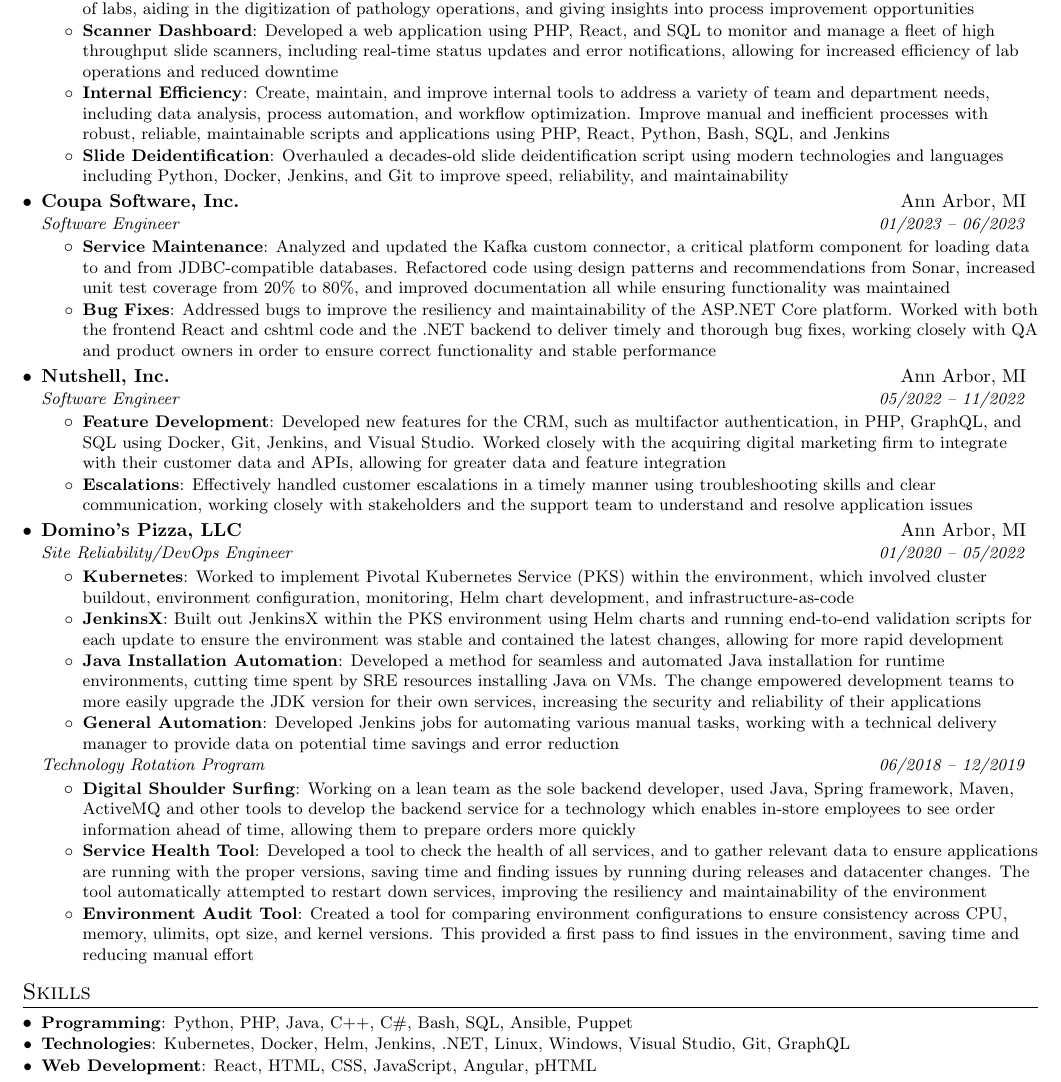
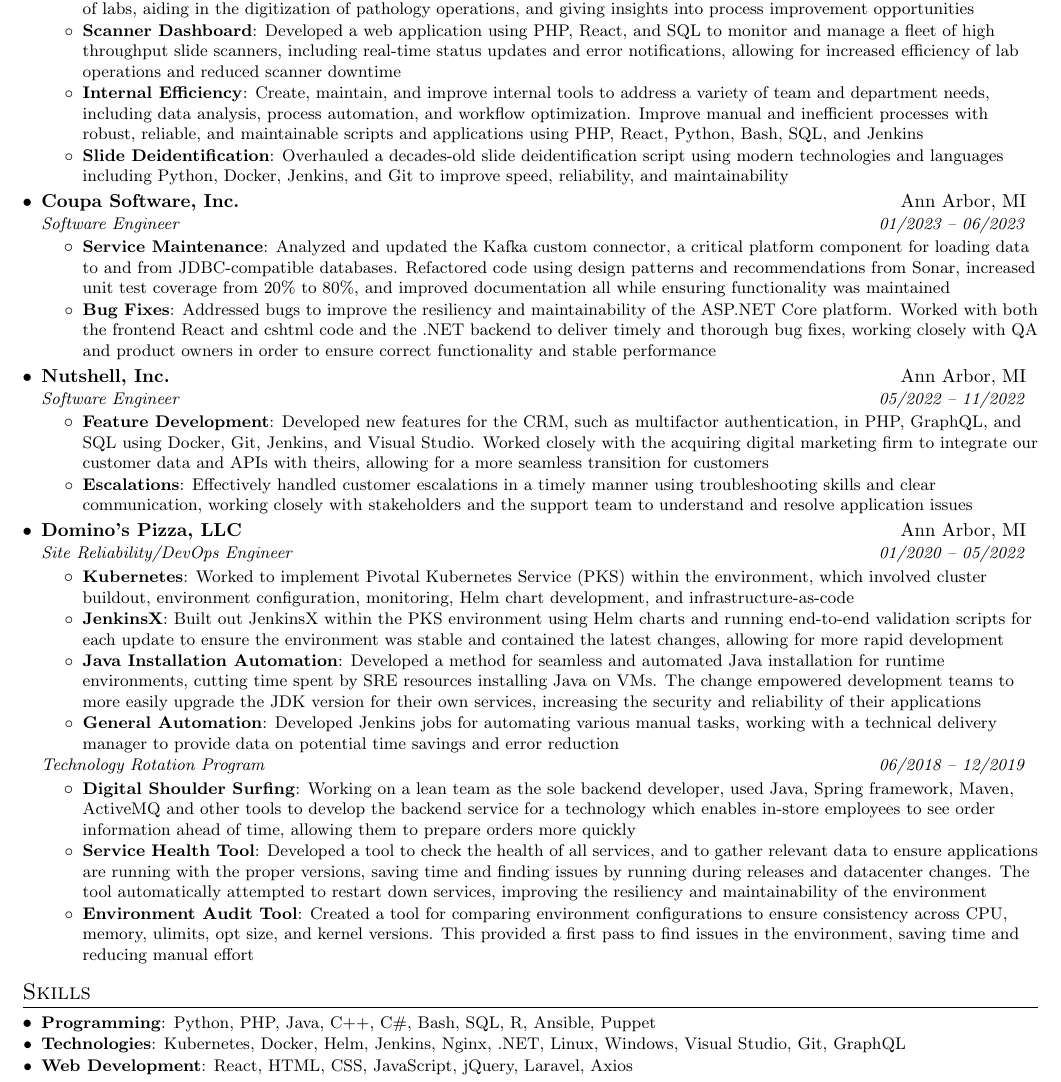
Before and after one commit to nkathawa/Resume, a LaTeX CV (resume.tex): part of the page, cut so that both start at the same text. Compiled offline with pdfLaTeX.

Commit message:
small updates

```diff
--- a/resume.tex
+++ b/resume.tex
@@ -102,11 +102,11 @@
         \resumeItem{Scanner Dashboard}
           {Developed a web application using PHP, React, and SQL to monitor and manage a fleet of high throughput
           slide scanners, including real-time status updates and error notifications, allowing for increased efficiency
-          of lab operations and reduced downtime}
+          of lab operations and reduced scanner downtime}
         \resumeItem{Internal Efficiency}
           {Create, maintain, and improve internal tools to address a variety of team and department needs,
           including data analysis, process automation, and workflow optimization. Improve manual and inefficient processes
-          with robust, reliable, maintainable scripts and applications using PHP, React, Python, Bash, SQL, and Jenkins}
+          with robust, reliable, and maintainable scripts and applications using PHP, React, Python, Bash, SQL, and Jenkins}
         \resumeItem{Slide Deidentification}
           {Overhauled a decades-old slide deidentification script using modern technologies and languages including
           Python, Docker, Jenkins, and Git to improve speed, reliability, and maintainability}
@@ -133,7 +133,7 @@
         \resumeItem{Feature Development}
           {Developed new features for the CRM, such as multifactor authentication, in PHP, GraphQL, and SQL using
           Docker, Git, Jenkins, and Visual Studio. Worked closely with the acquiring digital marketing firm to
-          integrate with their customer data and APIs, allowing for greater data and feature integration}
+          integrate our customer data and APIs with theirs, allowing for a more seamless transition for customers}
         \resumeItem{Escalations}
           {Effectively handled customer escalations in a timely manner using troubleshooting skills and clear communication,
           working closely with stakeholders and the support team to understand and resolve application issues}
@@ -179,11 +179,11 @@
 \section{Skills}
   \resumeSubHeadingListStart
     \resumeSubItem{Programming}
-      {Python, PHP, Java, C++, C\#, Bash, SQL, Ansible, Puppet}
+      {Python, PHP, Java, C++, C\#, Bash, SQL, R, Ansible, Puppet}
     \resumeSubItem{Technologies}
-      {Kubernetes, Docker, Helm, Jenkins, .NET, Linux, Windows, Visual Studio, Git, GraphQL}
+      {Kubernetes, Docker, Helm, Jenkins, Nginx, .NET, Linux, Windows, Visual Studio, Git, GraphQL}
     \resumeSubItem{Web Development}
-      {React, HTML, CSS, JavaScript, Angular, pHTML}
+      {React, HTML, CSS, JavaScript, jQuery, Laravel, Axios}
   \resumeSubHeadingListEnd
 
 \end{document}
```
Also changed, not shown: Resume.pdf.
